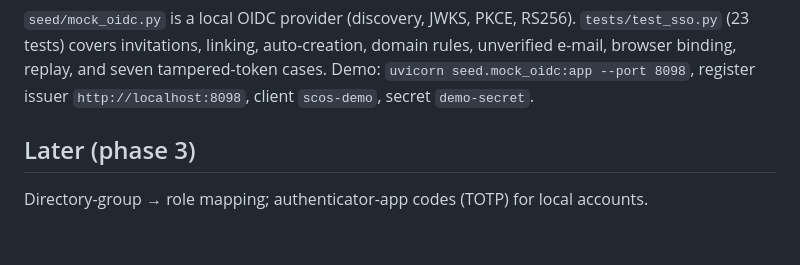
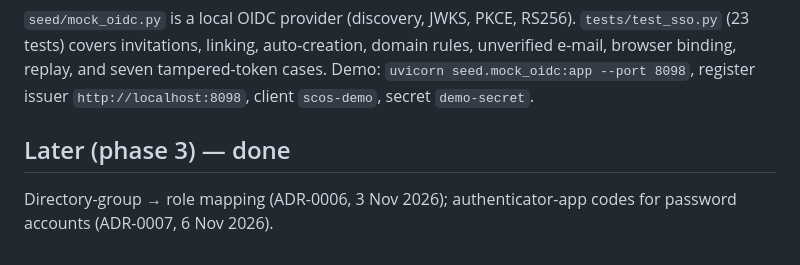
Before and after one commit to Tamo1963/Subcontract_OS, a Markdown page: docs/adr/0005-pluggable-sign-in-providers.md, the part around the change. Rendered like a GitHub page.

```diff
--- a/docs/adr/0005-pluggable-sign-in-providers.md
+++ b/docs/adr/0005-pluggable-sign-in-providers.md
@@ -38,5 +38,5 @@ covers invitations, linking, auto-creation, domain rules, unverified e-mail, bro
 and seven tampered-token cases. Demo: `uvicorn seed.mock_oidc:app --port 8098`, register issuer
 `http://localhost:8098`, client `scos-demo`, secret `demo-secret`.
 
-## Later (phase 3)
-Directory-group → role mapping; authenticator-app codes (TOTP) for local accounts.
+## Later (phase 3) — done
+Directory-group → role mapping (ADR-0006, 3 Nov 2026); authenticator-app codes for password accounts (ADR-0007, 6 Nov 2026).
```
Also changed, not shown: README.md (+7 -2 lines), docs/acceptance-traceability.md (+5 -0 lines), docs/adr/0007-authenticator-app-codes.md (added, +44 -0 lines), docs/screenshots/mfa_1_scan.png (added), docs/screenshots/mfa_3_code_step.png (added), 14 other files.
